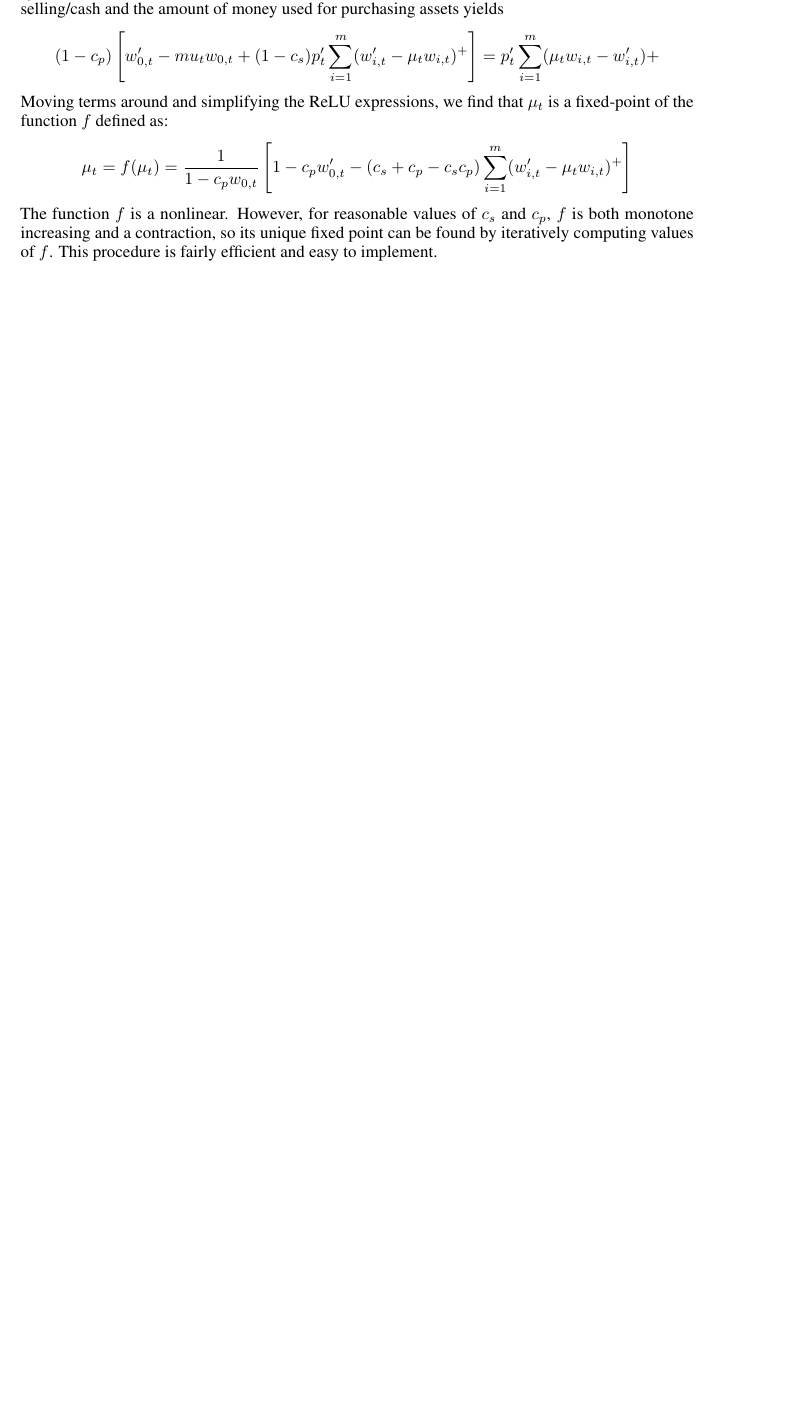
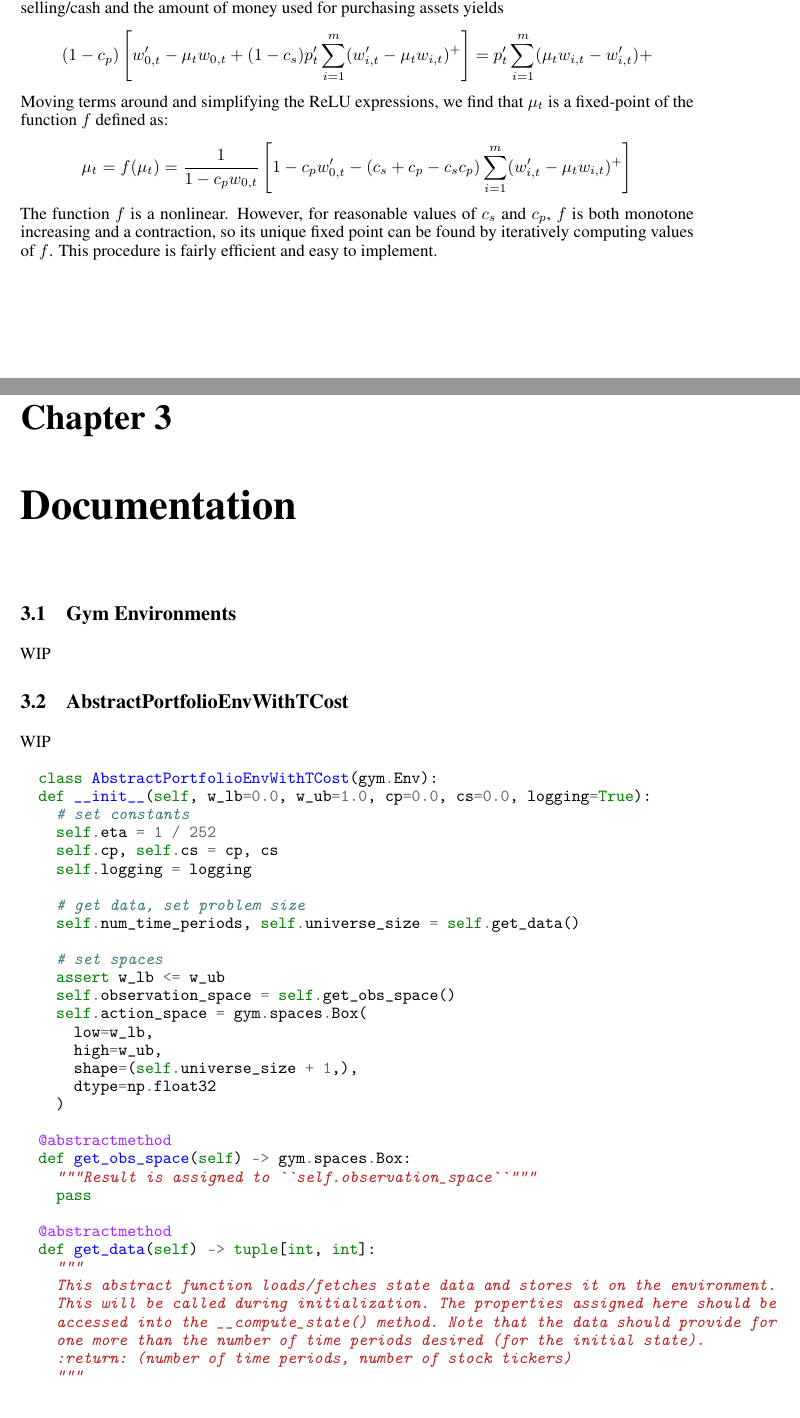
Before and after one commit to bufn403/portfolio-rl, a LaTeX thesis (report/report.tex, which reads report/documentation.tex, report/literature.tex): part of page 11 of 12 before the commit and two parts of pages 11 and 12 of 15 after it, the two joined at a grey line, cut so that both start at the same text, the shorter picture padded with empty space. Compiled offline with pdfLaTeX.

Commit message:
RL specifics

```diff
--- /dev/null
+++ b/report/documentation.tex
@@ -0,0 +1,48 @@
+\chapter{Documentation}
+
+\section{Gym Environments}
+
+WIP
+
+\section{AbstractPortfolioEnvWithTCost}
+
+WIP
+
+\begin{minted}{python3}
+  class AbstractPortfolioEnvWithTCost(gym.Env):
+  def __init__(self, w_lb=0.0, w_ub=1.0, cp=0.0, cs=0.0, logging=True):
+    # set constants
+    self.eta = 1 / 252
+    self.cp, self.cs = cp, cs
+    self.logging = logging
+
+    # get data, set problem size
+    self.num_time_periods, self.universe_size = self.get_data()
+
+    # set spaces
+    assert w_lb <= w_ub
+    self.observation_space = self.get_obs_space()
+    self.action_space = gym.spaces.Box(
+      low=w_lb,
+      high=w_ub,
+      shape=(self.universe_size + 1,),
+      dtype=np.float32
+    )
+
+  @abstractmethod
+  def get_obs_space(self) -> gym.spaces.Box:
+    """Result is assigned to ``self.observation_space``"""
+    pass
+
+  @abstractmethod
+  def get_data(self) -> tuple[int, int]:
+    """
+    This abstract function loads/fetches state data and stores it on the environment.
+    This will be called during initialization. The properties assigned here should be
+    accessed into the __compute_state() method. Note that the data should provide for
+    one more than the number of time periods desired (for the initial state).
+    :return: (number of time periods, number of stock tickers)
+    """
+    pass
+
+  @abstractmethod
@@ -0,0 +55,79 @@
+    pass
+
+  @abstractmethod
+  def get_prices(self) -> npt.NDArray[float]:
+    """
+    Obtains the security prices at time ``self.t`` (at the
+    beginning of time period ``self.t+1``). When ``self.t == 0``, it
+    should output the initial prices.
+    """
+    pass
+
+  def initialize_reward(self):
+    self.A, self.B = 0.0, 0.0
+
+  def compute_reward(self) -> float:
+    R = np.log(self.new_port_val / self.port_val)
+    dA = R - self.A
+    dB = R ** 2 - self.B
+    if self.B - self.A ** 2 == 0:
+        D = 0
+    else:
+        D = (self.B * dA - 0.5 * self.A * dB) / (self.B - self.A ** 2) ** (3 / 2)
+    self.A += self.eta * dA
+    self.B += self.eta * dB
+    return D
+
+  def find_mu(self, w_old: npt.NDArray[float], w_new = npt.NDArray[float]) -> float:
+    cp, cs = self.cp, self.cs
+
+    def f(mu: float) -> float:
+        return ((1 - cp * w_new[-1] - (cs + cs - cs*cp) * (w_new[:-1] - mu * w_old[:-1]).clip(min=0).sum()) /
+                (1 - cp * w_old[-1]))
+
+    mu = 0.0
+    for _ in range(30):
+        mu = f(mu)
+    return mu
+
+  def step(self, action: npt.NDArray[float]) -> tuple:
+    action = action / action.sum()
+    self.w_new = action
+    self.t += 1
+    self.v_new = self.get_prices()
+    self.y = self.v_new / self.v
+    self.mu = self.find_mu(self.y * self.w / (self.y * self.w).sum(), self.w_new)
+    self.new_port_val = self.port_val * self.mu * (self.y @ self.w)
+
+    self.reward = self.compute_reward()
+
+    self.state = self.get_state()
+    self.w = self.w_new
+    self.v = self.v_new
+    self.port_val = self.new_port_val
+
+    if self.logging:
+      info = {
+        'port_val': self.port_val
+      }
+    else:
+      info = {}
+
+    finished = (self.t == self.num_time_periods)
+    return self.state.copy(), self.reward, finished, False, info
+
+  def reset(self, *args, **kwargs) -> tuple[np.ndarray, dict]:
+    # portfolio weights (final is cash weight)
+    self.w = np.zeros(self.universe_size + 1, dtype=float)
+    self.w[-1] = 1.0
+
+    self.port_val = 1.0
+
+    self.initialize_reward()
+
+    # compute and return initial state
+    self.t = 0
+    self.state = self.get_state()
+    self.v = self.get_prices()
+    return self.state.copy(), {}
+\end{minted}
--- a/report/literature.tex
+++ b/report/literature.tex
@@ -162,7 +184,7 @@
 Let $c_p \in [0, 1)$ be the commision rate for purchasing. Equating the amount of money available from selling/cash and the amount of money
 used for purchasing assets yields
 \begin{align*}
-  (1-c_p)\left[ w_{0,t}' - mu_t w_{0,t} + (1-c_s) p_t' \sum_{i=1}^m (w_{i,t}' - \mu_t w_{i,t})^+ \right] = p_t'\sum_{i=1}^m (\mu_t w_{i,t} - w_{i,t}')+
+  (1-c_p)\left[ w_{0,t}' - \mu_t w_{0,t} + (1-c_s) p_t' \sum_{i=1}^m (w_{i,t}' - \mu_t w_{i,t})^+ \right] = p_t'\sum_{i=1}^m (\mu_t w_{i,t} - w_{i,t}')+
 \end{align*}
 Moving terms around and simplifying the ReLU expressions, we find that $\mu_t$ is a fixed-point of the function $f$ defined as:
 \begin{align*}
--- a/report/report.tex
+++ b/report/report.tex
@@ -13,7 +13,7 @@
 \usepackage{microtype}      % microtypography
 \usepackage{xcolor}         % colors
 \usepackage{graphicx}
-
+\usepackage{minted}
 
 % % Sumit's package list
 \usepackage{amsmath}
```
Also changed, not shown: report/report.pdf, report/documentation.tex (6 more changed lines), report/literature.tex (28 more changed lines), report/report.tex (2 more changed lines), 13 other files.
